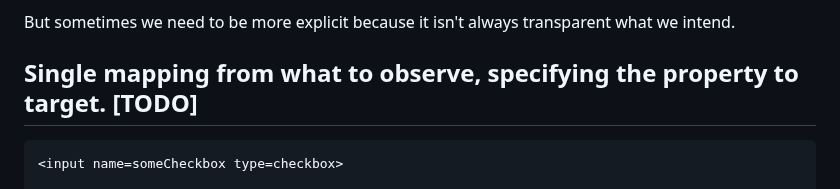
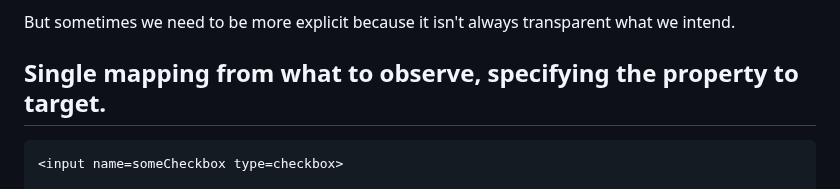
Before and after one commit to bahrus/be-observant, a Markdown page: README.md, the part around the change. Rendered like a GitHub page.

Commit message:
Merge branch 'baseline' of https://github.com/bahrus/be-observant into baseline

````diff
--- a/README.md
+++ b/README.md
@@ -259,7 +259,7 @@ What we've seen above is a lot of mind reading about what our intentions are, as
 
 But sometimes we need to be more explicit because it isn't always transparent what we intend.
 
-## Single mapping from what to observe, specifying the property to target. [TODO]
+## Single mapping from what to observe, specifying the property to target.
 
 ```html
 <input name=someCheckbox type=checkbox>
````
